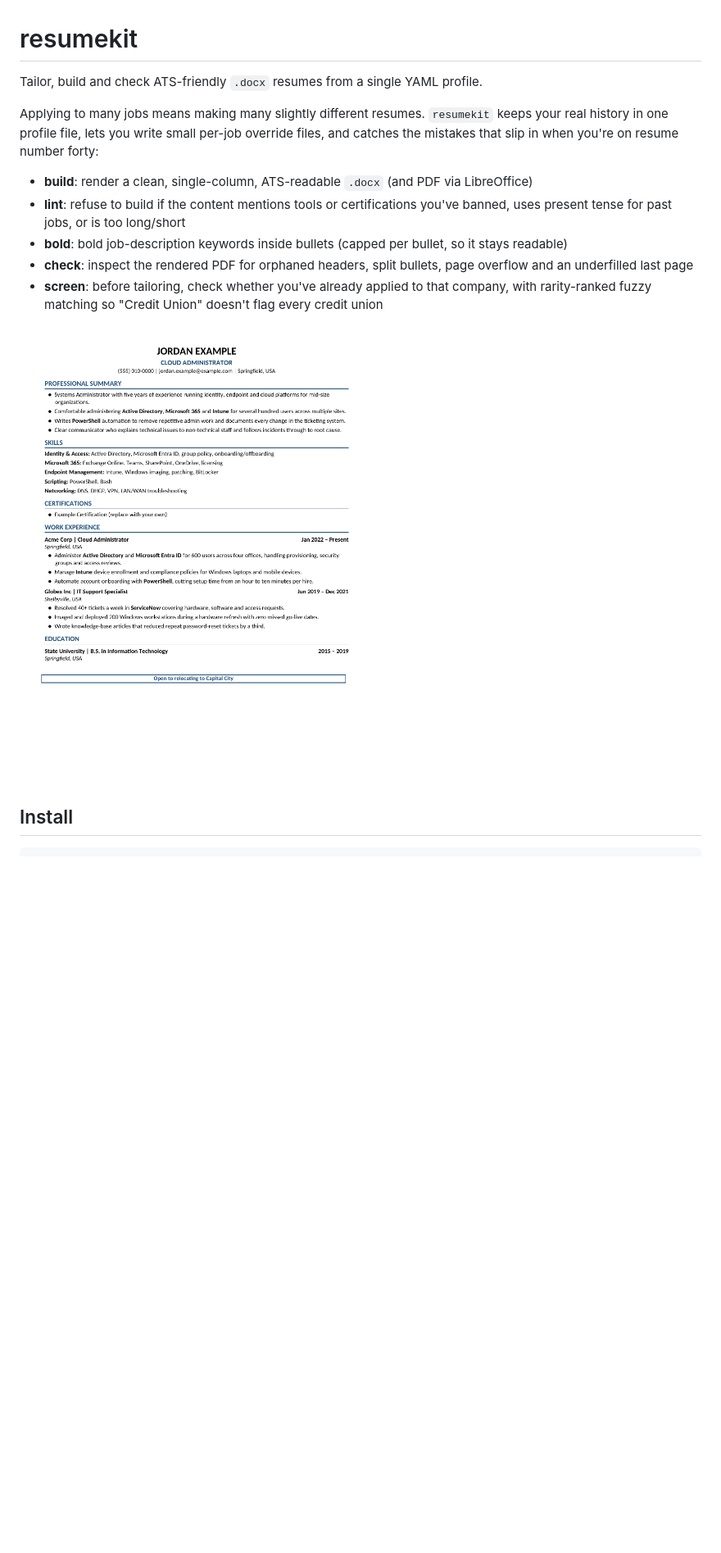
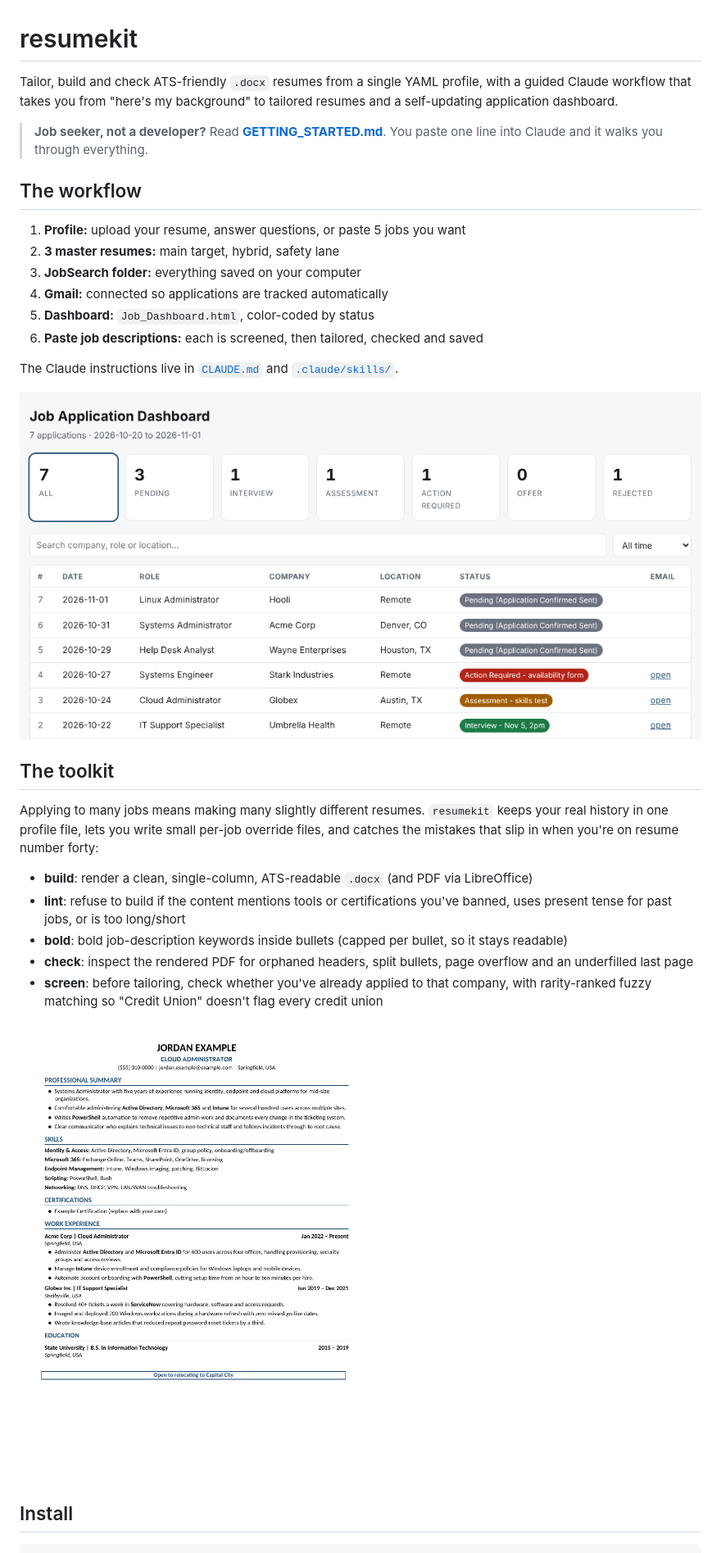
Before and after one commit to Nithin4517/resumekit, a Markdown page: README.md, the part around one of its changes. Shown at 82% size. GitHub-like rendering; pictures changed too: docs/dashboard.png (added); blank space fills up the shorter version.

```diff
--- a/README.md
+++ b/README.md
@@ -1,6 +1,26 @@
 # resumekit
 
-Tailor, build and check ATS-friendly `.docx` resumes from a single YAML profile.
+Tailor, build and check ATS-friendly `.docx` resumes from a single YAML profile, with a
+guided Claude workflow that takes you from "here's my background" to tailored resumes and a
+self-updating application dashboard.
+
+> **Job seeker, not a developer?** Read **[GETTING_STARTED.md](GETTING_STARTED.md)**. You
+> paste one line into Claude and it walks you through everything.
+
+## The workflow
+
+1. **Profile:** upload your resume, answer questions, or paste 5 jobs you want
+2. **3 master resumes:** main target, hybrid, safety lane
+3. **JobSearch folder:** everything saved on your computer
+4. **Gmail:** connected so applications are tracked automatically
+5. **Dashboard:** `Job_Dashboard.html`, color-coded by status
+6. **Paste job descriptions:** each is screened, then tailored, checked and saved
+
+The Claude instructions live in [`CLAUDE.md`](CLAUDE.md) and [`.claude/skills/`](.claude/skills).
+
+![Example dashboard](docs/dashboard.png)
+
+## The toolkit
 
 Applying to many jobs means making many slightly different resumes. `resumekit` keeps your
 real history in one profile file, lets you write small per-job override files, and catches the
```
Also changed, not shown: other parts of README.md (+11 -1 lines), CLAUDE.md (added, +35 -0 lines), GETTING_STARTED.md (added, +90 -0 lines), 9 other files.
